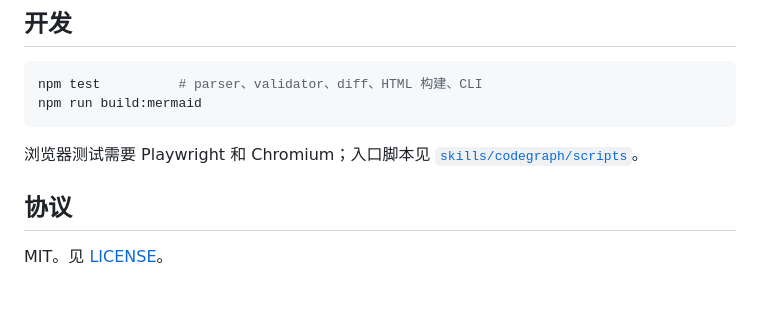
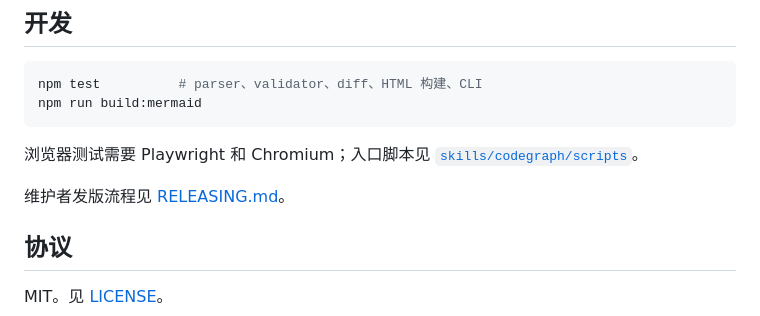
Before and after one commit to longbowzz/CodeGraph, a Markdown page: README.zh-CN.md, the part around the change. Rendered like a GitHub page; blank space fills up the shorter version.

```diff
--- a/README.zh-CN.md
+++ b/README.zh-CN.md
@@ -142,6 +142,8 @@ npm run build:mermaid
 浏览器测试需要 Playwright 和 Chromium；入口脚本见
 [`skills/codegraph/scripts`](skills/codegraph/scripts)。
 
+维护者发版流程见 [RELEASING.md](RELEASING.md)。
+
 ## 协议
 
 MIT。见 [LICENSE](LICENSE)。
```
Also changed, not shown: README.md (+2 -0 lines), RELEASING.md (added, +196 -0 lines).
